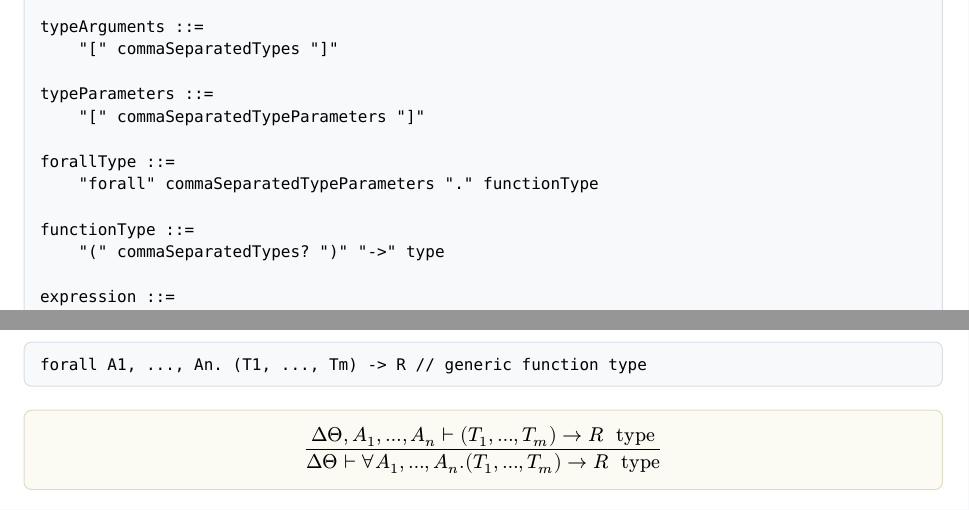
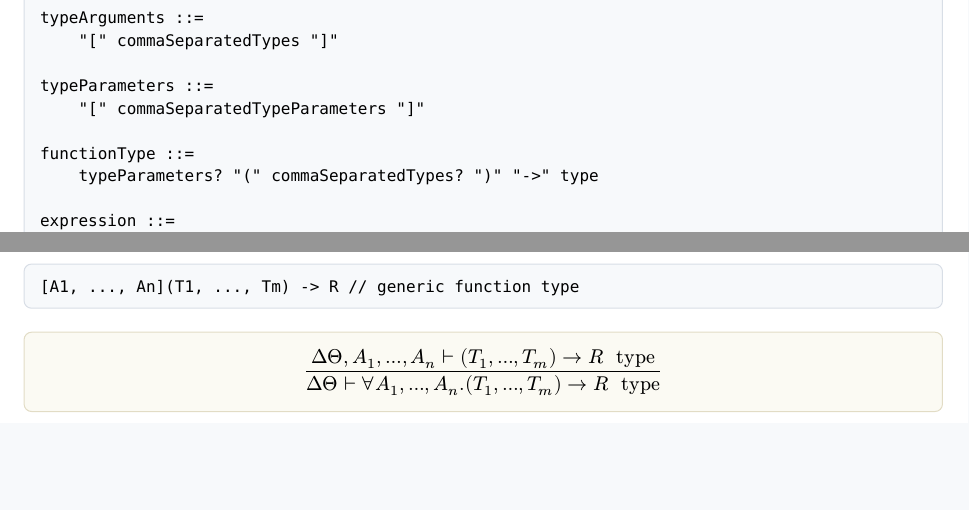
Before and after one commit to Milky2018/lane2, a Typst document (docs/language-spec.typ): two parts of pages 7 and 14 of 29, joined at a grey line, cut so that both start at the same text, the shorter picture padded with empty space. The pictures show the PDF file docs/language-spec.pdf that the author committed with the source.

Commit message:
Fix generic function type syntax

````diff
--- a/docs/language-spec.typ
+++ b/docs/language-spec.typ
@@ -349,11 +347,8 @@ typeArguments ::=
 typeParameters ::=
     "[" commaSeparatedTypeParameters "]"
 
-forallType ::=
-    "forall" commaSeparatedTypeParameters "." functionType
-
 functionType ::=
-    "(" commaSeparatedTypes? ")" "->" type
+    typeParameters? "(" commaSeparatedTypes? ")" "->" type
 
 expression ::=
     ifExpression
@@ -720,7 +715,7 @@ Function types are uncurried. `(T1, T2) -> R` is not the same type object as `(T
 *Generic function formation.*
 
 ```lane2
-forall A1, ..., An. (T1, ..., Tm) -> R // generic function type
+[A1, ..., An](T1, ..., Tm) -> R // generic function type
 ```
 
 #rule[
````
Also changed, not shown: docs/language-spec.pdf, docs/language-spec.typ (4 more changed lines).
